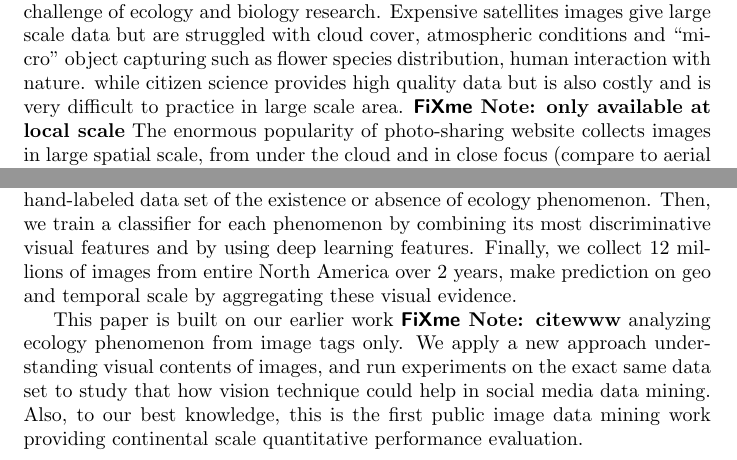
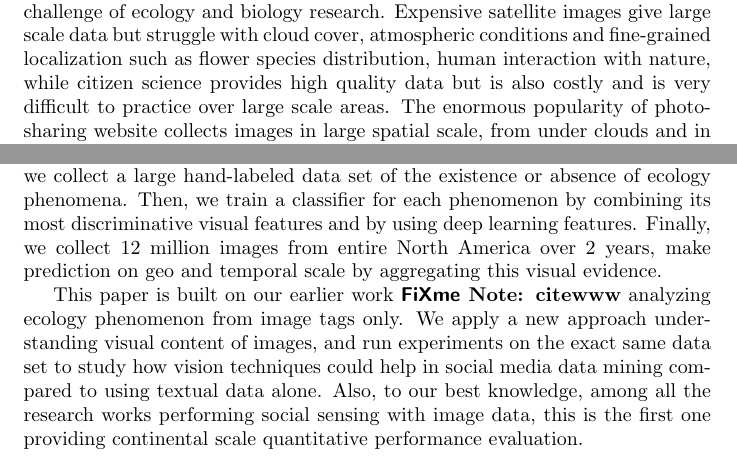
Before and after one commit to wang203/newdraft_eco, a LaTeX document (intro.tex): two parts of page 1 of 2, joined at a grey line, cut so that both start at the same text. The pictures show the PDF file intro.pdf that the author committed with the source.

Commit message:
update intro

```diff
--- a/intro.tex
+++ b/intro.tex
@@ -10,10 +10,8 @@
 
 \section{Introduction}
 
-Monitoring the meteorology and vegetation phenomenon is the cornerstone and challenge of ecology and biology research. Expensive satellites images give large scale data but are struggled with cloud cover,
-atmospheric conditions and ``micro'' object capturing such as flower species distribution, human interaction with nature.
+Monitoring the meteorology and vegetation phenomenon is the cornerstone and challenge of ecology and biology research. Expensive satellite images give large scale data but struggle with cloud cover,
+atmospheric conditions and fine-grained localization such as flower species distribution, human interaction with nature,
 % and direct targeting of them,
 % \cite{China tests anti-satellite weapon, unnerving U.S., Pentagon is confident missile hit satellite tank}
 % need new or more deficiency of satellites
-while citizen science provides high quality data but is also costly and is very difficult to practice in large scale area. \fxnote{only available at local scale}
-The enormous popularity of photo-sharing website collects images in large spatial scale, from under the cloud and in close focus (compare to aerial surveillance),
@@ -21,0 +19 @@ The more than 300 millions of images uploaded to social media every day
+The enormous popularity of photo-sharing website collects images in large spatial scale, from under clouds and in close focus (compare to aerial surveillance),
@@ -31,8 +30,8 @@ In this paper, we test the feasibility of leveraging these noisy and biased imag
-First, we collect a large hand-labeled data set of the existence or absence of ecology phenomenon.
+First, we collect a large hand-labeled data set of the existence or absence of ecology phenomena.
 Then, we train a classifier for each phenomenon by combining its most discriminative visual features and by using deep learning features.
-Finally, we collect 12 millions of images from entire North America over 2 years, make prediction on geo and temporal scale by aggregating these visual evidence.
+Finally, we collect 12 million images from entire North America over 2 years, make prediction on geo and temporal scale by aggregating this visual evidence.
 
-This paper is built on our earlier work \fxnote{cite{www}} analyzing ecology phenomenon from image tags only. We apply a new approach understanding visual contents of images, and run experiments on the exact same data set to study that how vision technique could help in social media data mining. Also, to our best knowledge, this is the first public image data mining work providing continental scale quantitative performance evaluation.
+This paper is built on our earlier work \fxnote{cite{www}} analyzing ecology phenomenon from image tags only. We apply a new approach understanding visual content of images, and run experiments on the exact same data set to study how vision techniques could help in social media data mining compared to using textual data alone. Also, to our best knowledge, among all the research works performing social sensing with image data, this is the first one providing continental scale quantitative performance evaluation.
 
 
 \begin{figure*}[h]
```
Also changed, not shown: intro.pdf, intro.tex (16 more changed lines), 2 other files.
